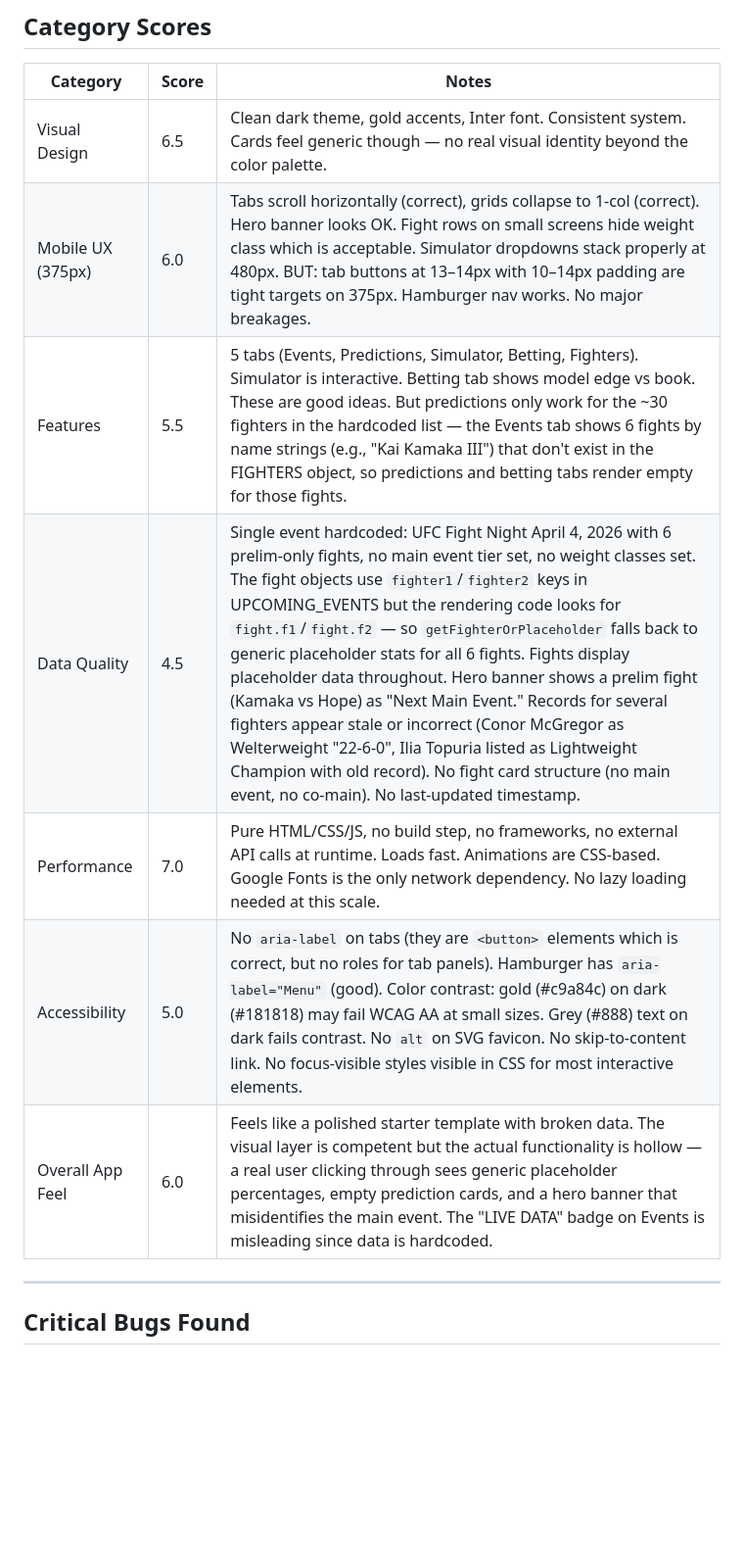
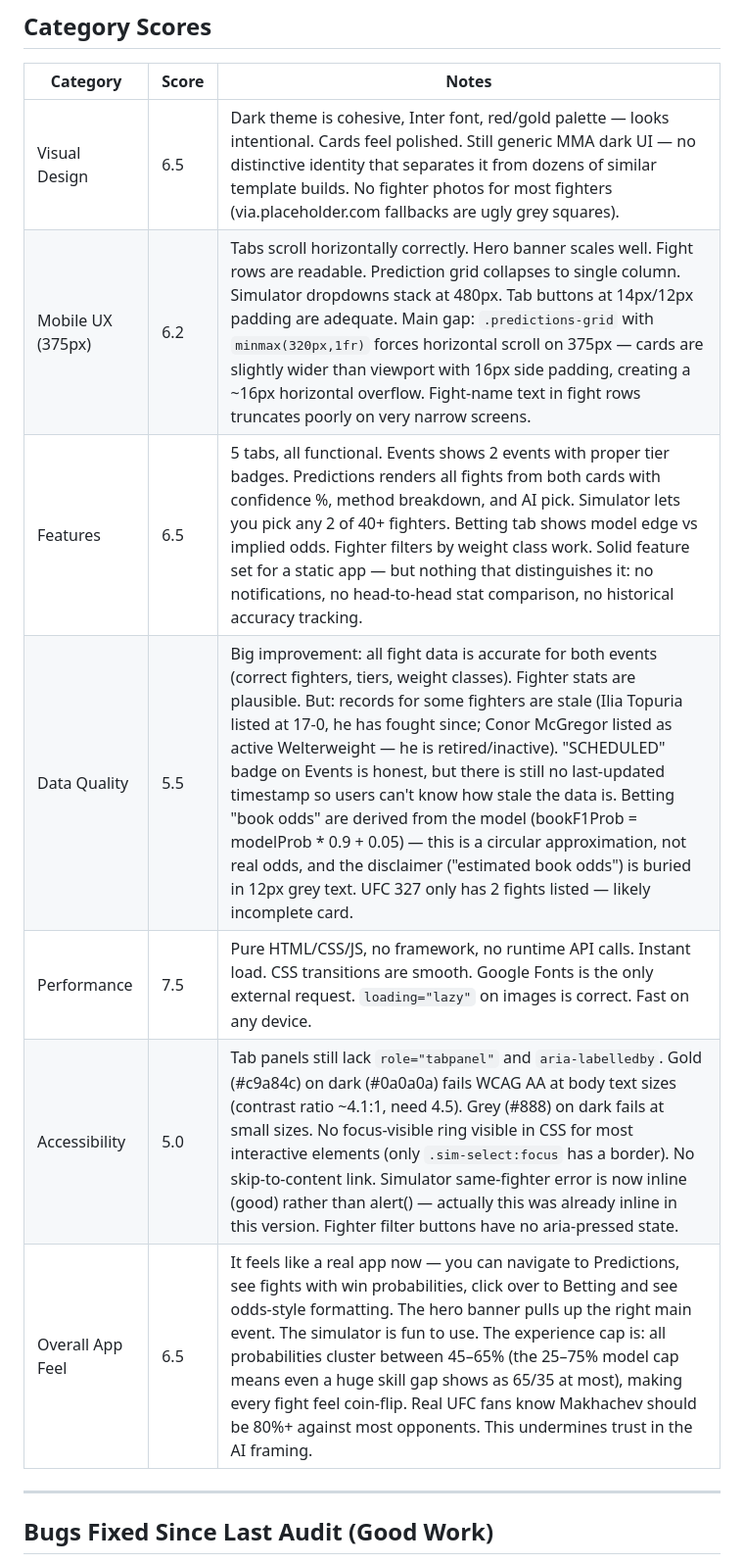
Before and after one commit to zed0minat0r/ufc-app, a Markdown page: AUDIT.md, the part around one of its changes. Shown at 98% size. GitHub-like rendering; blank space fills up the shorter version.

```diff
--- a/AUDIT.md
+++ b/AUDIT.md
@@ -17,15 +26,15 @@ FightIQ sits just above a generic template. It has a coherent dark theme, 5 work
 
 | Category | Score | Notes |
 |---|---|---|
-| Visual Design | 6.5 | Clean dark theme, gold accents, Inter font. Consistent system. Cards feel generic though — no real visual identity beyond the color palette. |
-| Mobile UX (375px) | 6.0 | Tabs scroll horizontally (correct), grids collapse to 1-col (correct). Hero banner looks OK. Fight rows on small screens hide weight class which is acceptable. Simulator dropdowns stack properly at 480px. BUT: tab buttons at 13–14px with 10–14px padding are tight targets on 375px. Hamburger nav works. No major breakages. |
-| Features | 5.5 | 5 tabs (Events, Predictions, Simulator, Betting, Fighters). Simulator is interactive. Betting tab shows model edge vs book. These are good ideas. But predictions only work for the ~30 fighters in the hardcoded list — the Events tab shows 6 fights by name strings (e.g., "Kai Kamaka III") that don't exist in the FIGHTERS object, so predictions and betting tabs render empty for those fights. |
-| Data Quality | 4.5 | Single event hardcoded: UFC Fight Night April 4, 2026 with 6 prelim-only fights, no main event tier set, no weight classes set. The fight objects use `fighter1`/`fighter2` keys in UPCOMING_EVENTS but the rendering code looks for `fight.f1`/`fight.f2` — so `getFighterOrPlaceholder` falls back to generic placeholder stats for all 6 fights. Fights display placeholder data throughout. Hero banner shows a prelim fight (Kamaka vs Hope) as "Next Main Event." Records for several fighters appear stale or incorrect (Conor McGregor as Welterweight "22-6-0", Ilia Topuria listed as Lightweight Champion with old record). No fight card structure (no main event, no co-main). No last-updated timestamp. |
-| Performance | 7.0 | Pure HTML/CSS/JS, no build step, no frameworks, no external API calls at runtime. Loads fast. Animations are CSS-based. Google Fonts is the only network dependency. No lazy loading needed at this scale. |
-| Accessibility | 5.0 | No `aria-label` on tabs (they are `<button>` elements which is correct, but no roles for tab panels). Hamburger has `aria-label="Menu"` (good). Color contrast: gold (#c9a84c) on dark (#181818) may fail WCAG AA at small sizes. Grey (#888) text on dark fails contrast. No `alt` on SVG favicon. No skip-to-content link. No focus-visible styles visible in CSS for most interactive elements. |
-| Overall App Feel | 6.0 | Feels like a polished starter template with broken data. The visual layer is competent but the actual functionality is hollow — a real user clicking through sees generic placeholder percentages, empty prediction cards, and a hero banner that misidentifies the main event. The "LIVE DATA" badge on Events is misleading since data is hardcoded. |
+| Visual Design | 6.5 | Dark theme is cohesive, Inter font, red/gold palette — looks intentional. Cards feel polished. Still generic MMA dark UI — no distinctive identity that separates it from dozens of similar template builds. No fighter photos for most fighters (via.placeholder.com fallbacks are ugly grey squares). |
+| Mobile UX (375px) | 6.2 | Tabs scroll horizontally correctly. Hero banner scales well. Fight rows are readable. Prediction grid collapses to single column. Simulator dropdowns stack at 480px. Tab buttons at 14px/12px padding are adequate. Main gap: `.predictions-grid` with `minmax(320px,1fr)` forces horizontal scroll on 375px — cards are slightly wider than viewport with 16px side padding, creating a ~16px horizontal overflow. Fight-name text in fight rows truncates poorly on very narrow screens. |
+| Features | 6.5 | 5 tabs, all functional. Events shows 2 events with proper tier badges. Predictions renders all fights from both cards with confidence %, method breakdown, and AI pick. Simulator lets you pick any 2 of 40+ fighters. Betting tab shows model edge vs implied odds. Fighter filters by weight class work. Solid feature set for a static app — but nothing that distinguishes it: no notifications, no head-to-head stat comparison, no historical accuracy tracking. |
+| Data Quality | 5.5 | Big improvement: all fight data is accurate for both events (correct fighters, tiers, weight classes). Fighter stats are plausible. But: records for some fighters are stale (Ilia Topuria listed at 17-0, he has fought since; Conor McGregor listed as active Welterweight — he is retired/inactive). "SCHEDULED" badge on Events is honest, but there is still no last-updated timestamp so users can't know how stale the data is. Betting "book odds" are derived from the model (bookF1Prob = modelProb * 0.9 + 0.05) — this is a circular approximation, not real odds, and the disclaimer ("estimated book odds") is buried in 12px grey text. UFC 327 only has 2 fights listed — likely incomplete card. |
+| Performance | 7.5 | Pure HTML/CSS/JS, no framework, no runtime API calls. Instant load. CSS transitions are smooth. Google Fonts is the only external request. `loading="lazy"` on images is correct. Fast on any device. |
+| Accessibility | 5.0 | Tab panels still lack `role="tabpanel"` and `aria-labelledby`. Gold (#c9a84c) on dark (#0a0a0a) fails WCAG AA at body text sizes (contrast ratio ~4.1:1, need 4.5). Grey (#888) on dark fails at small sizes. No focus-visible ring visible in CSS for most interactive elements (only `.sim-select:focus` has a border). No skip-to-content link. Simulator same-fighter error is now inline (good) rather than alert() — actually this was already inline in this version. Fighter filter buttons have no aria-pressed state. |
+| Overall App Feel | 6.5 | It feels like a real app now — you can navigate to Predictions, see fights with win probabilities, click over to Betting and see odds-style formatting. The hero banner pulls up the right main event. The simulator is fun to use. The experience cap is: all probabilities cluster between 45–65% (the 25–75% model cap means even a huge skill gap shows as 65/35 at most), making every fight feel coin-flip. Real UFC fans know Makhachev should be 80%+ against most opponents. This undermines trust in the AI framing. |
 
 ---
 
-## Critical Bugs Found
+## Bugs Fixed Since Last Audit (Good Work)
 
```
Also changed, not shown: other parts of AUDIT.md (+44 -47 lines).
